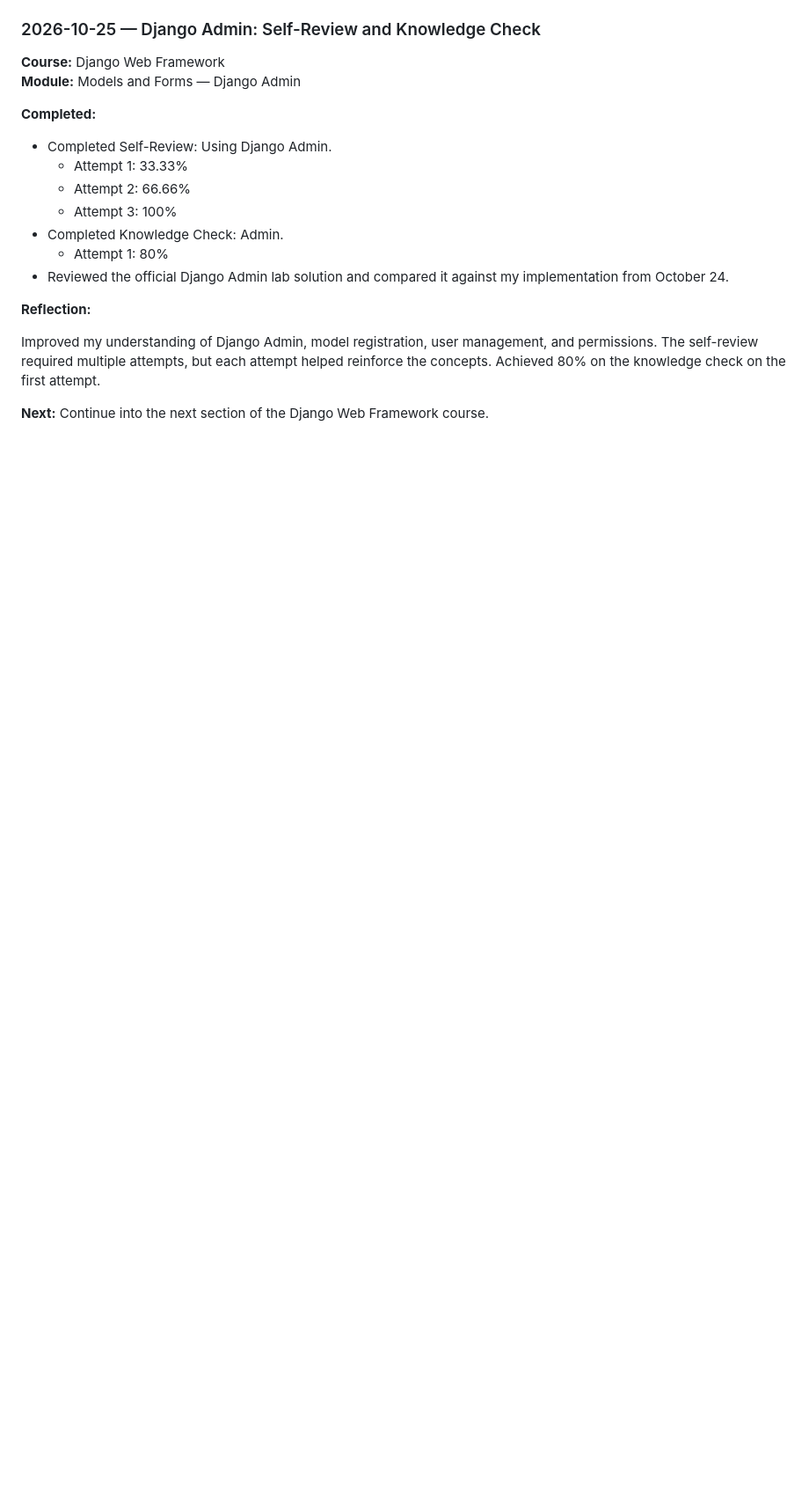
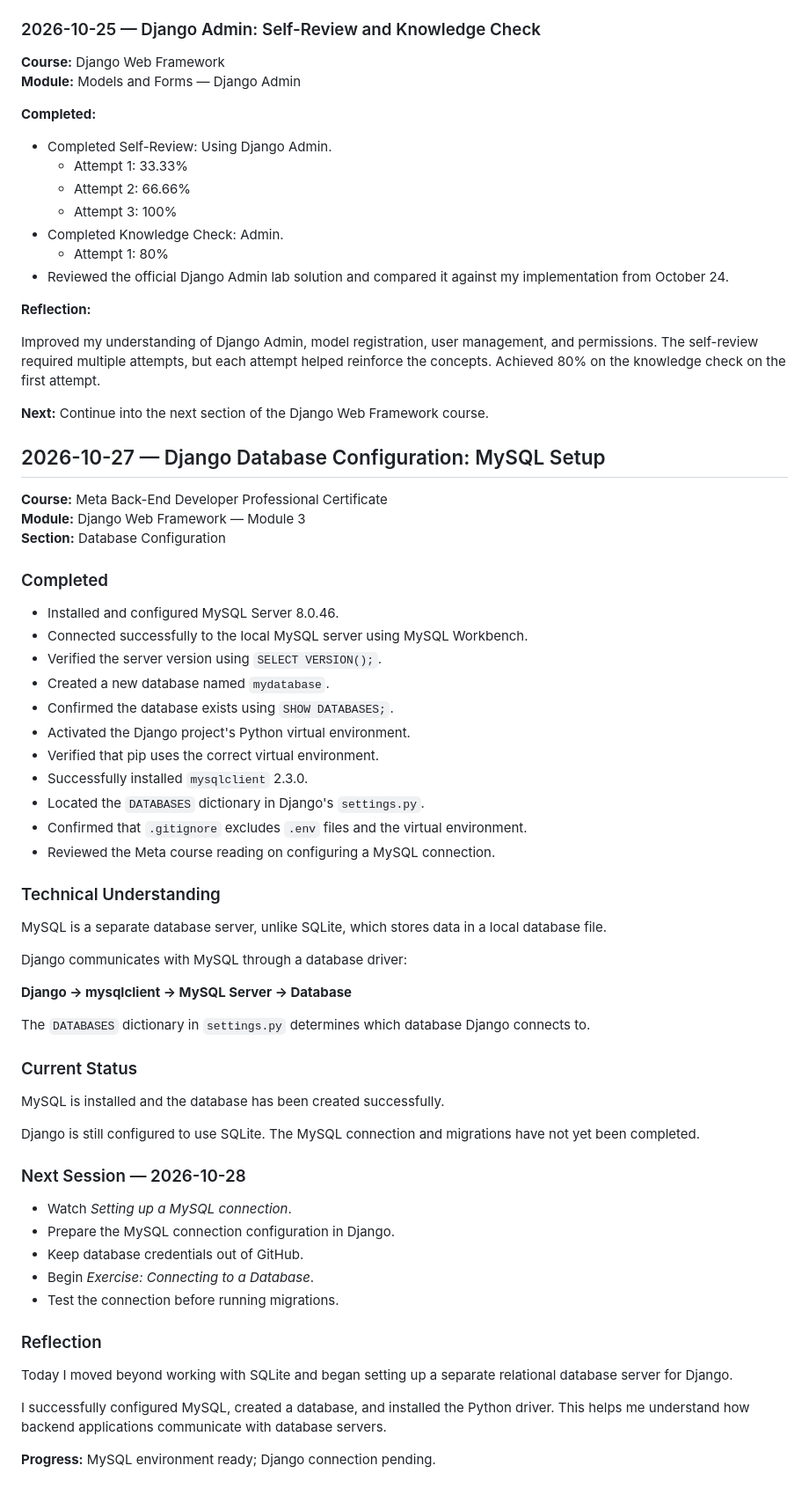
Before and after one commit to cmac41691/meta-backend-django, a Markdown page: progress.md, the part around the change. Shown at 88% size. GitHub-like rendering; blank space fills up the shorter version.

Commit message:
docs: record MySQL setup progress (2026-10-27)

```diff
--- a/progress.md
+++ b/progress.md
@@ -468,3 +468,54 @@ Gained a better understanding of how Django Admin manages models, users, and per
 Improved my understanding of Django Admin, model registration, user management, and permissions. The self-review required multiple attempts, but each attempt helped reinforce the concepts. Achieved 80% on the knowledge check on the first attempt.
 
 **Next:** Continue into the next section of the Django Web Framework course.
+
+## 2026-10-27 — Django Database Configuration: MySQL Setup
+
+**Course:** Meta Back-End Developer Professional Certificate
+**Module:** Django Web Framework — Module 3
+**Section:** Database Configuration
+
+### Completed
+- Installed and configured MySQL Server 8.0.46.
+- Connected successfully to the local MySQL server using MySQL Workbench.
+- Verified the server version using `SELECT VERSION();`.
+- Created a new database named `mydatabase`.
+- Confirmed the database exists using `SHOW DATABASES;`.
+- Activated the Django project's Python virtual environment.
+- Verified that pip uses the correct virtual environment.
+- Successfully installed `mysqlclient` 2.3.0.
+- Located the `DATABASES` dictionary in Django's `settings.py`.
+- Confirmed that `.gitignore` excludes `.env` files and the virtual environment.
+- Reviewed the Meta course reading on configuring a MySQL connection.
+
+### Technical Understanding
+
+MySQL is a separate database server, unlike SQLite, which stores data in a local database file.
+
+Django communicates with MySQL through a database driver:
+
+**Django → mysqlclient → MySQL Server → Database**
+
+The `DATABASES` dictionary in `settings.py` determines which database Django connects to.
+
+### Current Status
+
+MySQL is installed and the database has been created successfully.
+
+Django is still configured to use SQLite. The MySQL connection and migrations have not yet been completed.
+
+### Next Session — 2026-10-28
+
+- Watch *Setting up a MySQL connection*.
+- Prepare the MySQL connection configuration in Django.
+- Keep database credentials out of GitHub.
+- Begin *Exercise: Connecting to a Database*.
+- Test the connection before running migrations.
+
+### Reflection
+
+Today I moved beyond working with SQLite and began setting up a separate relational database server for Django.
+
+I successfully configured MySQL, created a database, and installed the Python driver. This helps me understand how backend applications communicate with database servers.
+
+**Progress:** MySQL environment ready; Django connection pending.
```
